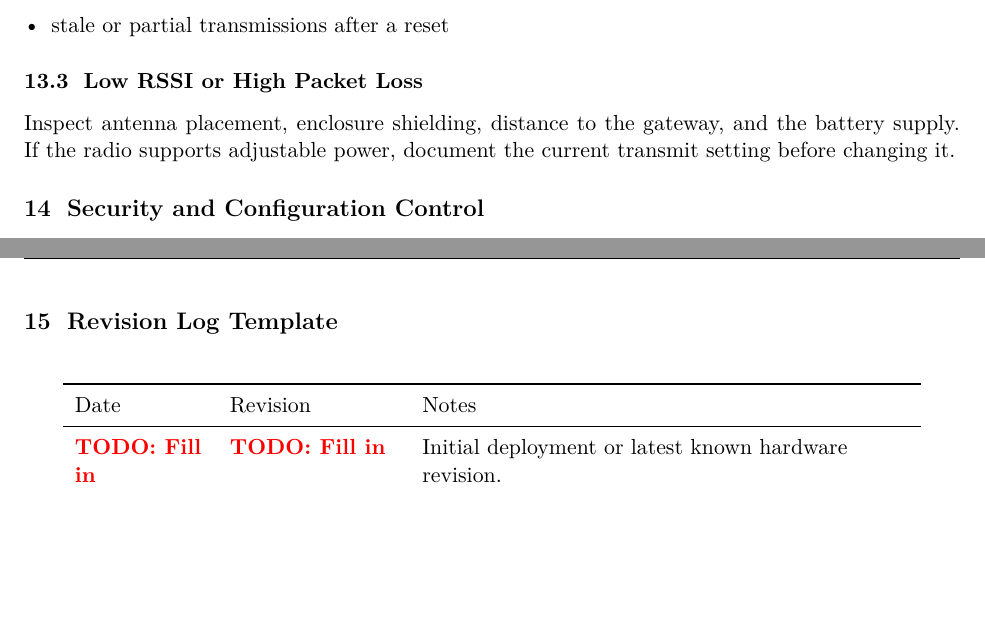
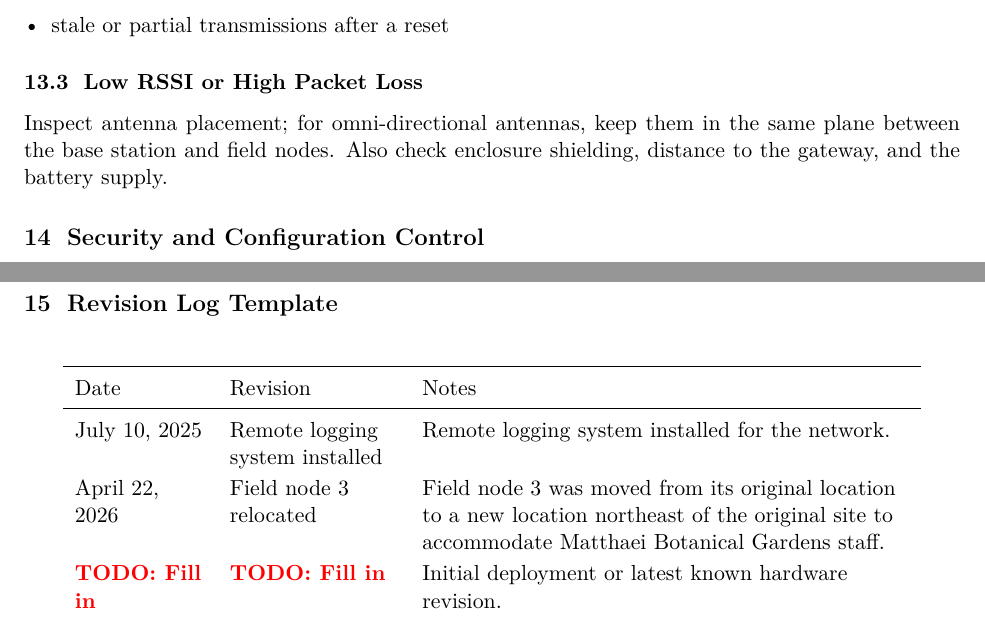
Before and after one commit to benjamenm03/benmiller, a LaTeX document (projects/soil-moisture-operating-manual.tex): two parts of pages 16 and 17 of 18, joined at a grey line, cut so that both start at the same text, the shorter picture padded with empty space. Compiled offline with pdfLaTeX.

Commit message:
updating manual
Co-authored-by: Copilot <copilot@github.com>

```diff
--- a/projects/soil-moisture-operating-manual.tex
+++ b/projects/soil-moisture-operating-manual.tex
@@ -503,7 +503,7 @@ Check for:
 \end{itemize}
 
 \subsection{Low RSSI or High Packet Loss}
-Inspect antenna placement, enclosure shielding, distance to the gateway, and the battery supply. If the radio supports adjustable power, document the current transmit setting before changing it.
+Inspect antenna placement; for omni-directional antennas, keep them in the same plane between the base station and field nodes. Also check enclosure shielding, distance to the gateway, and the battery supply.
 
 \section{Security and Configuration Control}
 \begin{itemize}
@@ -524,6 +524,8 @@ Date & Revision & Notes \\
 Date & Revision & Notes \\
 \midrule
 \endhead
+July 10, 2025 & Remote logging system installed & Remote logging system installed for the network. \\
+April 22, 2026 & Field node 3 relocated & Field node 3 was moved from its original location to a new location northeast of the original site to accommodate Matthaei Botanical Gardens staff. \\
 \todo{Fill in} & \todo{Fill in} & Initial deployment or latest known hardware revision. \\
 \bottomrule
 \end{longtable}
```
Also changed, not shown: 2 other files.
